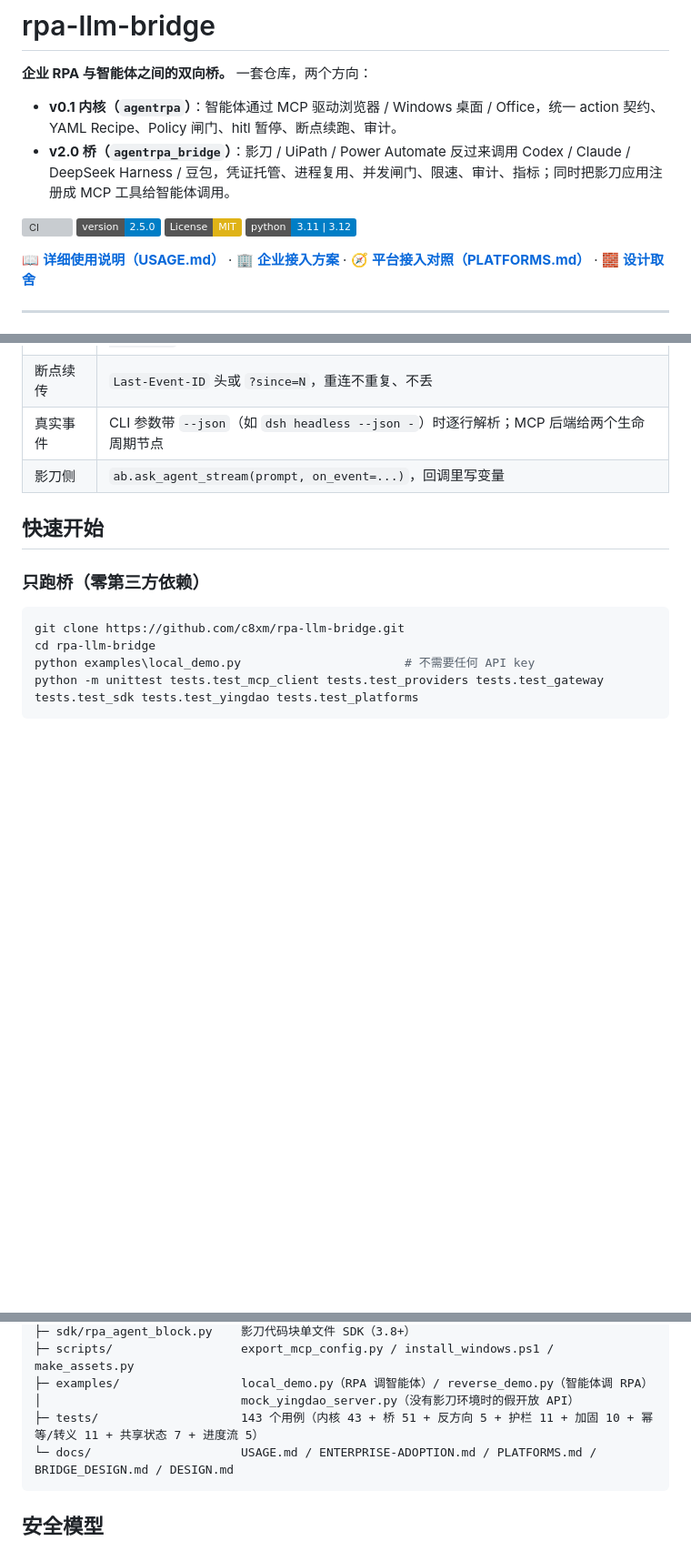
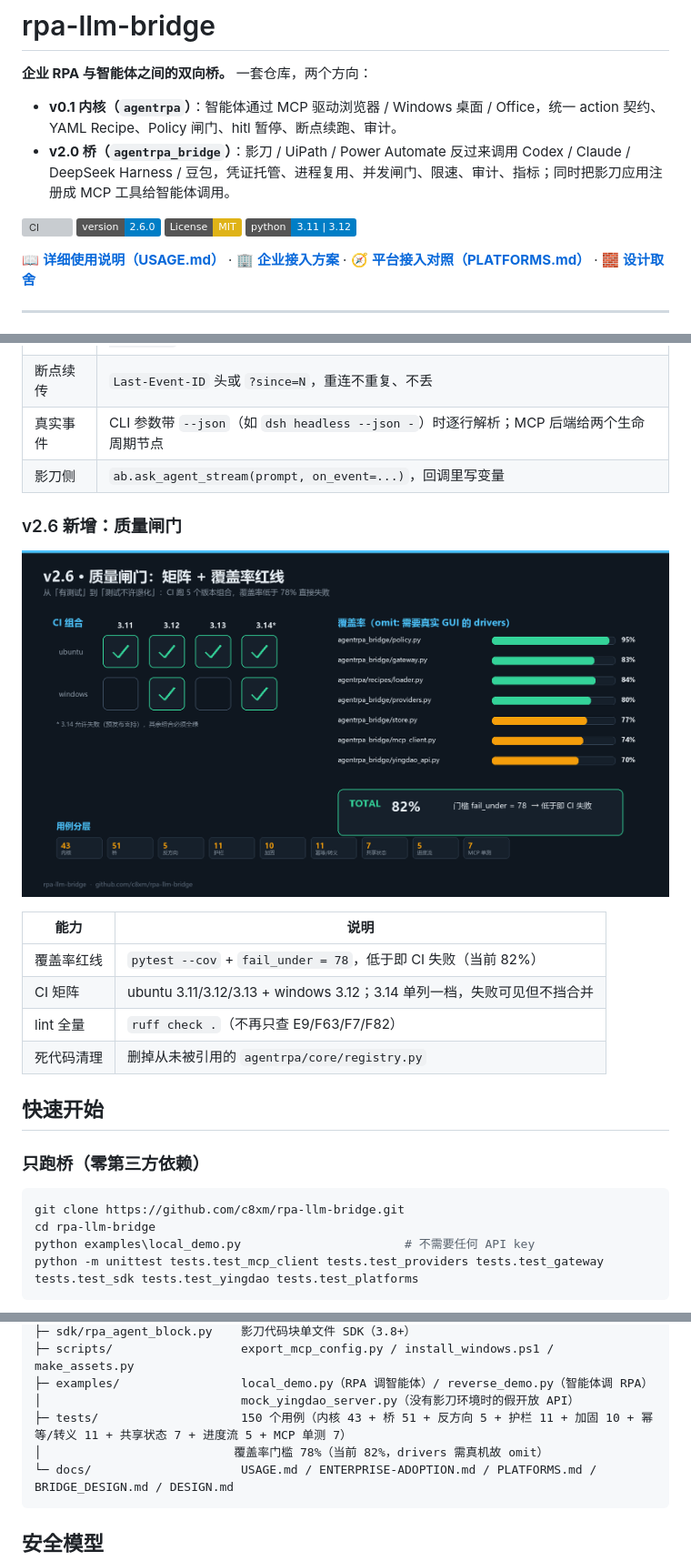
Before and after one commit to c8xm/rpa-llm-bridge, a Markdown page: README.md, 3 parts joined by grey strips. Shown at 91% size. Rendered like a GitHub page; pictures changed too: docs/assets/v26-quality.png (added); badges without logos; blank space fills up the shorter version; grey boxes are pictures that could not be loaded.

````diff
--- a/README.md
+++ b/README.md
@@ -6,7 +6,7 @@
 - **v2.0 桥（`agentrpa_bridge`）**：影刀 / UiPath / Power Automate 反过来调用 Codex / Claude / DeepSeek Harness / 豆包，凭证托管、进程复用、并发闸门、限速、审计、指标；同时把影刀应用注册成 MCP 工具给智能体调用。
 
 [![CI](https://github.com/c8xm/rpa-llm-bridge/actions/workflows/ci.yml/badge.svg)](https://github.com/c8xm/rpa-llm-bridge/actions/workflows/ci.yml)
-![version](https://img.shields.io/badge/version-2.5.0-blue)
+![version](https://img.shields.io/badge/version-2.6.0-blue)
 [![License: MIT](https://img.shields.io/badge/License-MIT-yellow.svg)](LICENSE)
 ![python](https://img.shields.io/badge/python-3.11%20%7C%203.12-blue)
 
@@ -128,6 +128,17 @@ data: {"stage": "tool_call", "name": "read_file", "seq": 3}
 | 真实事件 | CLI 参数带 `--json`（如 `dsh headless --json -`）时逐行解析；MCP 后端给两个生命周期节点 |
 | 影刀侧 | `ab.ask_agent_stream(prompt, on_event=...)`，回调里写变量 |
 
+### v2.6 新增：质量闸门
+
+![质量闸门](docs/assets/v26-quality.png)
+
+| 能力 | 说明 |
+|---|---|
+| 覆盖率红线 | `pytest --cov` + `fail_under = 78`，低于即 CI 失败（当前 82%） |
+| CI 矩阵 | ubuntu 3.11/3.12/3.13 + windows 3.12；3.14 单列一档，失败可见但不挡合并 |
+| lint 全量 | `ruff check .`（不再只查 E9/F63/F7/F82） |
+| 死代码清理 | 删掉从未被引用的 `agentrpa/core/registry.py` |
+
 ## 快速开始
 
 ### 只跑桥（零第三方依赖）
@@ -199,7 +210,8 @@ rpa-llm-bridge/
 ├─ scripts/                  export_mcp_config.py / install_windows.ps1 / make_assets.py
 ├─ examples/                 local_demo.py（RPA 调智能体）/ reverse_demo.py（智能体调 RPA）
 │                            mock_yingdao_server.py（没有影刀环境时的假开放 API）
-├─ tests/                    143 个用例（内核 43 + 桥 51 + 反方向 5 + 护栏 11 + 加固 10 + 幂等/转义 11 + 共享状态 7 + 进度流 5）
+├─ tests/                    150 个用例（内核 43 + 桥 51 + 反方向 5 + 护栏 11 + 加固 10 + 幂等/转义 11 + 共享状态 7 + 进度流 5 + MCP 单测 7）
+│                           覆盖率门槛 78%（当前 82%，drivers 需真机故 omit）
 └─ docs/                     USAGE.md / ENTERPRISE-ADOPTION.md / PLATFORMS.md / BRIDGE_DESIGN.md / DESIGN.md
 ```
 
````
Also changed, not shown: docs/RELEASE_NOTES_v2.5.0.md (+2 -0 lines), docs/RELEASE_NOTES_v2.6.0.md (added, +99 -0 lines), docs/USAGE.md (+8 -4 lines), docs/assets/v25-sse-flow.png (added), 6 other files.
